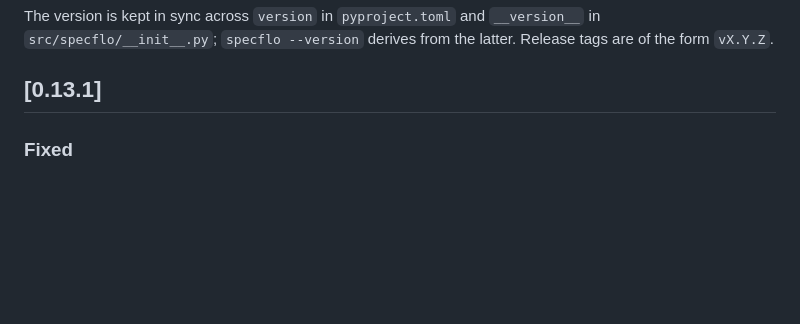
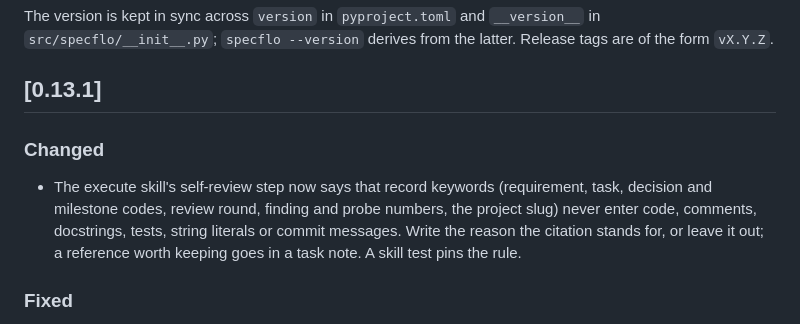
Before and after one commit to TacoTakumi/specflo, a Markdown page: CHANGELOG.md, the part around the change. GitHub-like rendering; blank space fills up the shorter version.

Commit message:
changelog: execute skill record-keyword rule

```diff
--- a/CHANGELOG.md
+++ b/CHANGELOG.md
@@ -9,6 +9,14 @@ The version is kept in sync across `version` in `pyproject.toml` and
 latter. Release tags are of the form `vX.Y.Z`.
 
 ## [0.13.1]
+
+### Changed
+- The execute skill's self-review step now says that record keywords
+  (requirement, task, decision and milestone codes, review round, finding
+  and probe numbers, the project slug) never enter code, comments,
+  docstrings, tests, string literals or commit messages. Write the reason
+  the citation stands for, or leave it out; a reference worth keeping goes
+  in a task note. A skill test pins the rule.
 
 ### Fixed
 - `status` and `checkpoint` no longer print the all-milestones-complete
```
